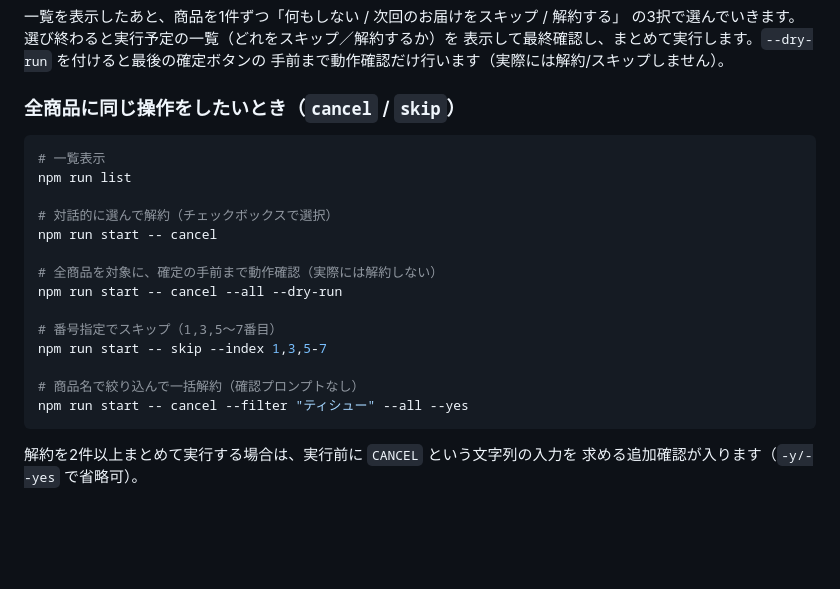
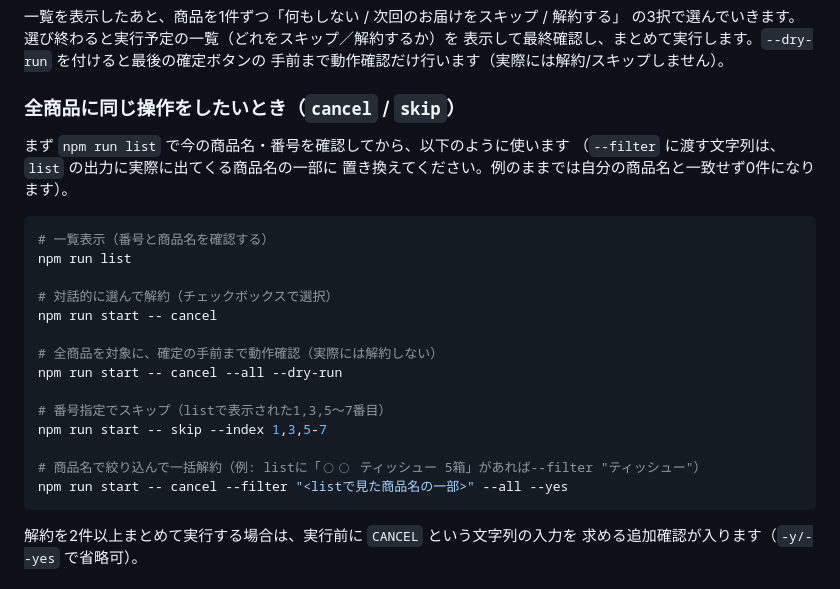
Before and after one commit to TAKUMIN29/amazon-teiki-canceler, a Markdown page: README.md, the part around the change. GitHub-like rendering; blank space fills up the shorter version.

Commit message:
READMEのコマンド例を分かりやすく修正
--filter の例が架空の商品名("ティシュー")のままだったため、実際のアカウントに
存在しない商品名では0件になって当然、という点が伝わっていなかった。listで
確認した実際の商品名に置き換える旨を明記した。

Co-Authored-By: Claude Sonnet 5 <noreply@anthropic.com>

````diff
--- a/README.md
+++ b/README.md
@@ -52,8 +52,12 @@ npm run manage
 
 ### 全商品に同じ操作をしたいとき（`cancel` / `skip`）
 
+まず `npm run list` で今の商品名・番号を確認してから、以下のように使います
+（`--filter` に渡す文字列は、`list` の出力に実際に出てくる商品名の一部に
+置き換えてください。例のままでは自分の商品名と一致せず0件になります）。
+
 ```bash
-# 一覧表示
+# 一覧表示（番号と商品名を確認する）
 npm run list
 
 # 対話的に選んで解約（チェックボックスで選択）
@@ -62,11 +66,11 @@ npm run start -- cancel
 # 全商品を対象に、確定の手前まで動作確認（実際には解約しない）
 npm run start -- cancel --all --dry-run
 
-# 番号指定でスキップ（1,3,5〜7番目）
+# 番号指定でスキップ（listで表示された1,3,5〜7番目）
 npm run start -- skip --index 1,3,5-7
 
-# 商品名で絞り込んで一括解約（確認プロンプトなし）
-npm run start -- cancel --filter "ティシュー" --all --yes
+# 商品名で絞り込んで一括解約（例: listに「◯◯ ティッシュー 5箱」があれば--filter "ティッシュー"）
+npm run start -- cancel --filter "<listで見た商品名の一部>" --all --yes
 ```
 
 解約を2件以上まとめて実行する場合は、実行前に `CANCEL` という文字列の入力を
````
